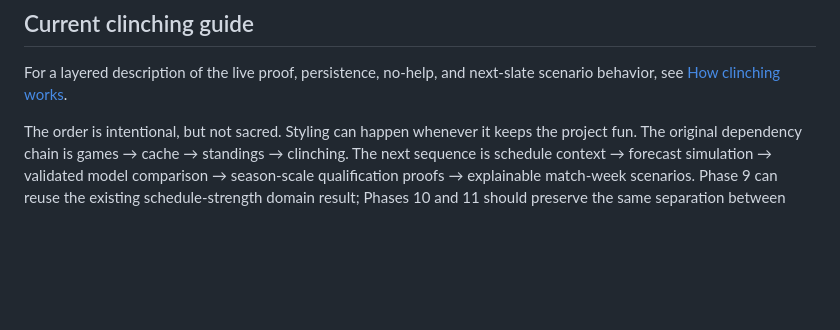
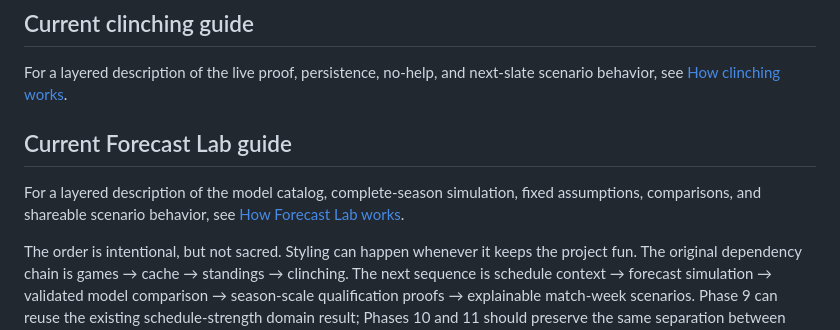
Before and after one commit to jrduncans/nwsl-season, a Markdown page: docs/phases/00-roadmap.md, the part around the change. Drawn GitHub-style; blank space fills up the shorter version.

```diff
--- a/docs/phases/00-roadmap.md
+++ b/docs/phases/00-roadmap.md
@@ -57,6 +57,12 @@ For a layered description of the live proof, persistence, no-help, and
 next-slate scenario behavior, see
 [How clinching works](../clinching-logic-guide.md).
 
+## Current Forecast Lab guide
+
+For a layered description of the model catalog, complete-season simulation,
+fixed assumptions, comparisons, and shareable scenario behavior, see
+[How Forecast Lab works](../forecast-lab-guide.md).
+
 The order is intentional, but not sacred. Styling can happen whenever it keeps
 the project fun. The original dependency chain is games → cache → standings
 → clinching. The next sequence is schedule context → forecast simulation →
```
Also changed, not shown: README.md (+4 -0 lines), docs/forecast-lab-guide.md (added, +302 -0 lines).
